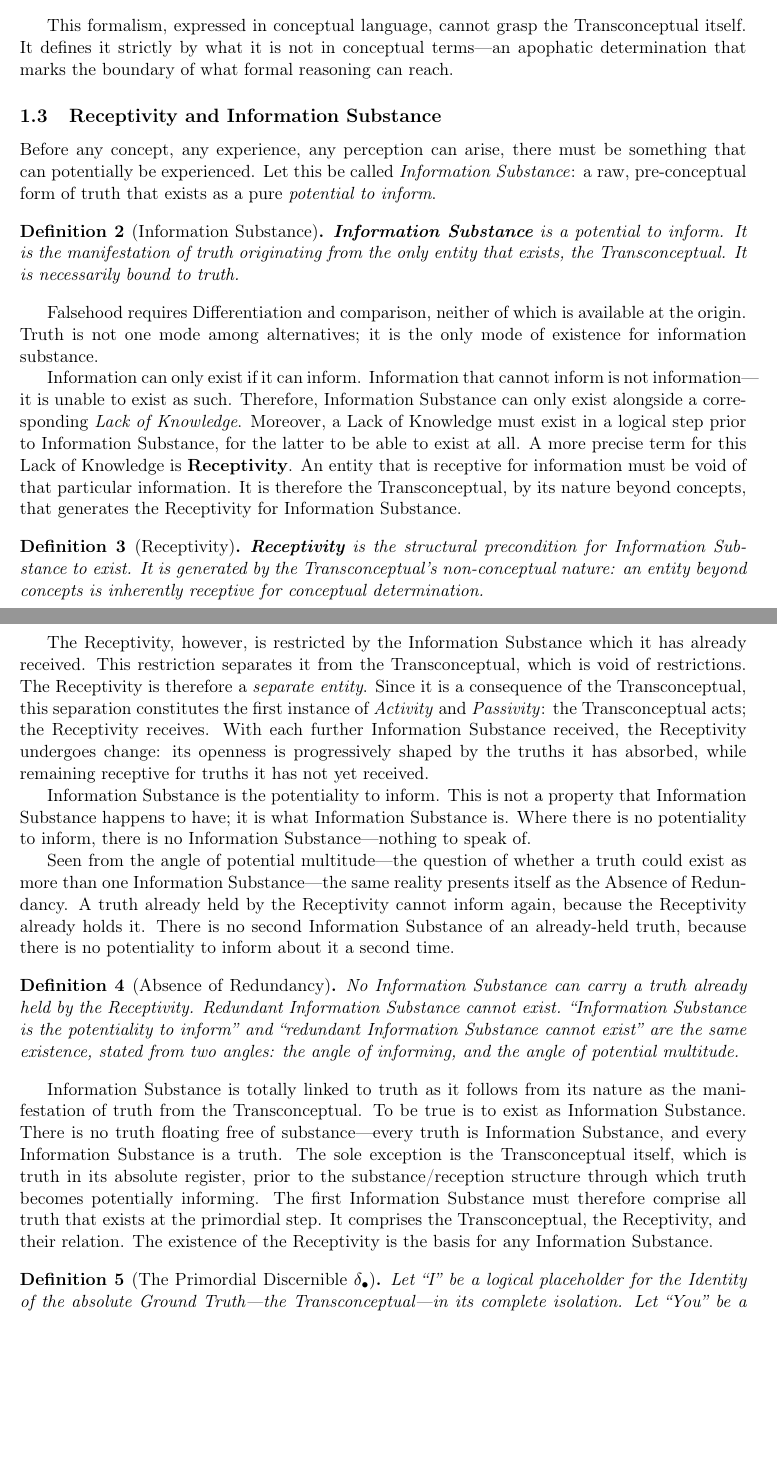
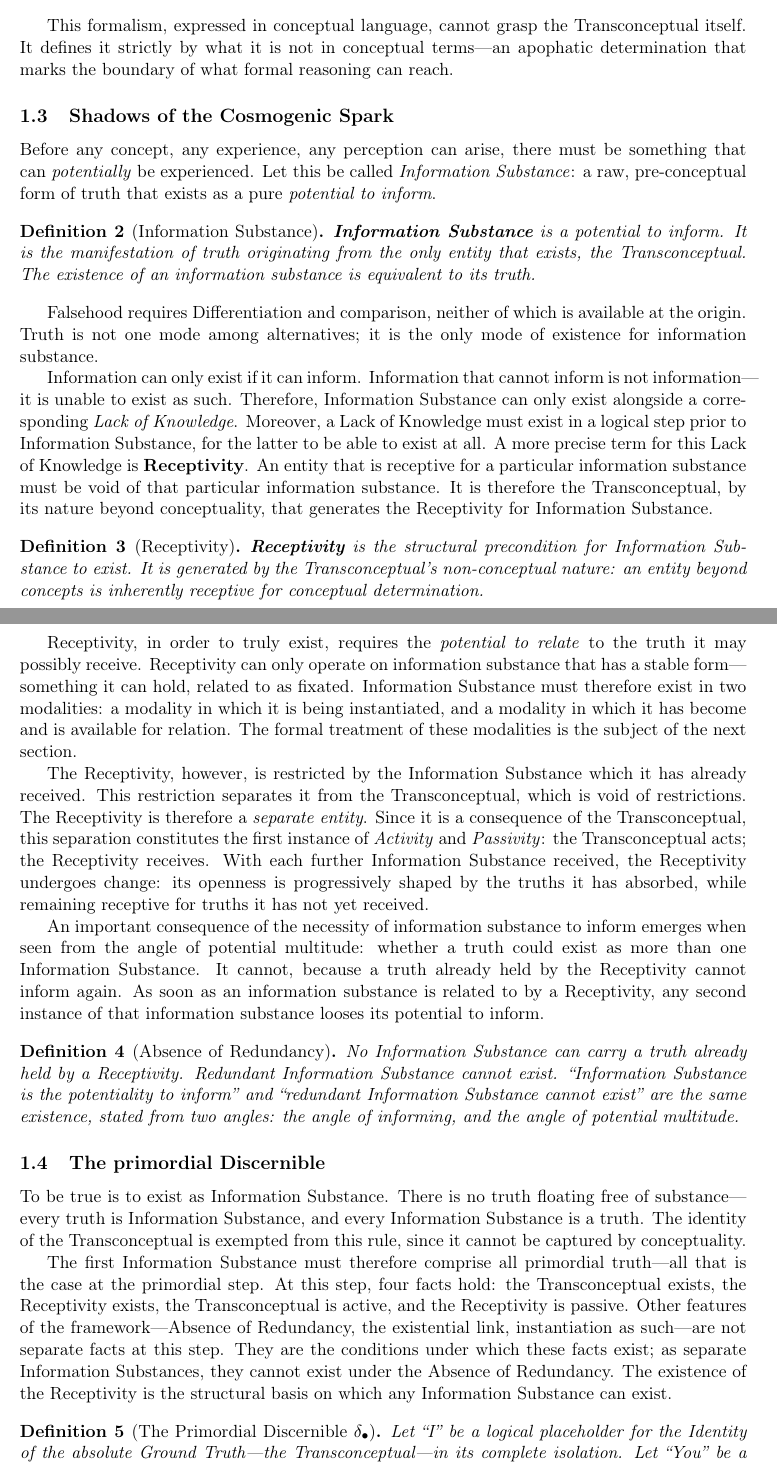
Before and after one commit to fschaef/hwut, a LaTeX paper (vut/engine/temporal_logic/document/ontology.tex): two parts of pages 2 and 3 of 22 before the commit and two parts of pages 2 and 3 of 23 after it, joined at a grey line, cut so that both start at the same text, the shorter picture padded with empty space. Compiled offline with pdfLaTeX.

Commit message:
progress

```diff
--- a/vut/engine/temporal_logic/document/ontology.tex
+++ b/vut/engine/temporal_logic/document/ontology.tex
@@ -125,17 +125,18 @@ Transconceptual itself. It defines it strictly by what it is not in conceptual
 terms---an apophatic determination that marks the boundary of what formal
 reasoning can reach.
 
-\subsection{Receptivity and Information Substance}
+\subsection{Shadows of the Cosmogenic Spark}
 
 Before any concept, any experience, any perception can arise, there must be
-something that can potentially be experienced. Let this be called
+something that can \textit{potentially} be experienced. Let this be called
 \textit{Information Substance}: a raw, pre-conceptual form of truth that exists
 as a pure \textit{potential to inform}.
 
 \begin{formalism}[Information Substance]
     \textbf{Information Substance} is a potential to inform. It is the
     manifestation of truth originating from the only entity that exists,
-    the Transconceptual. It is necessarily bound to truth.
+    the Transconceptual. The existence of an information substance is
+    equivalent to its truth.
 \end{formalism}
 
 Falsehood requires Differentiation and comparison, neither of which is
@@ -148,9 +149,9 @@ Substance can only exist alongside a corresponding \textit{Lack of Knowledge}.
 Moreover, a Lack of Knowledge must exist in a logical step prior to Information
 Substance, for the latter to be able to exist at all. A more precise term for
 this Lack of Knowledge is \textbf{Receptivity}. An entity that is receptive for
-information must be void of that particular information. It is therefore the
-Transconceptual, by its nature beyond concepts, that generates the Receptivity
-for Information Substance.
+a particular information substance must be void of that particular information
+substance. It is therefore the Transconceptual, by its nature beyond conceptuality,
+that generates the Receptivity for Information Substance.
 
 \begin{formalism}[Receptivity]
     \textbf{Receptivity} is the structural precondition for Information
@@ -158,6 +159,14 @@ for Information Substance.
     nature: an entity beyond concepts is inherently receptive for conceptual
     determination.
 \end{formalism}
+
+Receptivity, in order to truly exist, requires the \textit{potential to
+relate} to the truth it may possibly receive. Receptivity can only operate on
+information substance that has a stable form---something it can hold, related
+to as fixated. Information Substance must therefore exist in two modalities:
+a modality in which it is being instantiated, and a modality in which it has
+become and is available for relation. The formal treatment of these modalities
+is the subject of the next section.
 
 The Receptivity, however, is restricted by the Information Substance which it
 has already received. This restriction separates it from the Transconceptual,
@@ -169,36 +178,37 @@ Substance received, the Receptivity undergoes change: its openness is
 progressively shaped by the truths it has absorbed, while remaining receptive
 for truths it has not yet received.
 
-Information Substance is the potentiality to inform. This is not a property
-that Information Substance happens to have; it is what Information Substance
-is. Where there is no potentiality to inform, there is no Information
-Substance---nothing to speak of.
-
-Seen from the angle of potential multitude---the question of whether a truth
-could exist as more than one Information Substance---the same reality presents
-itself as the Absence of Redundancy. A truth already held by the Receptivity
-cannot inform again, because the Receptivity already holds it. There is no
-second Information Substance of an already-held truth, because there is no
-potentiality to inform about it a second time.
+An important consequence of the necessity of information substance to inform
+emerges when seen from the angle of potential multitude: whether a truth could
+exist as more than one Information Substance. It cannot, because a truth
+already held by the Receptivity cannot inform again. As soon as an information
+substance is related to by a Receptivity, any second instance of that information
+substance looses its potential to inform.
 
 \begin{formalism}[Absence of Redundancy]
-    No Information Substance can carry a truth already held by the Receptivity.
+    No Information Substance can carry a truth already held by a Receptivity.
     Redundant Information Substance cannot exist. ``Information Substance is
     the potentiality to inform'' and ``redundant Information Substance cannot
     exist'' are the same existence, stated from two angles: the angle of
     informing, and the angle of potential multitude.
 \end{formalism}
 
-Information Substance is totally linked to truth as it follows from its nature
-as the manifestation of truth from the Transconceptual. To be true is to exist
-as Information Substance. There is no truth floating free of substance---every
-truth is Information Substance, and every Information Substance is a truth. The
-sole exception is the Transconceptual itself, which is truth in its absolute
-register, prior to the substance/reception structure through which truth
-becomes potentially informing. The first Information Substance must therefore comprise all
-truth that exists at the primordial step. It comprises the Transconceptual, the
-Receptivity, and their relation. The existence of the Receptivity is the basis
-for any Information Substance.
+\subsection{The primordial Discernible}
+
+To be true is to exist as Information Substance. There is no truth floating
+free of substance---every truth is Information Substance, and every Information
+Substance is a truth. The identity of the Transconceptual is exempted from this
+rule, since it cannot be captured by conceptuality.
+
+The first Information Substance must therefore comprise all primordial
+truth---all that is the case at the primordial step. At this step, four facts
+hold: the Transconceptual exists, the Receptivity exists, the Transconceptual
+is active, and the Receptivity is passive. Other features of the
+framework---Absence of Redundancy, the existential link, instantiation as
+such---are not separate facts at this step. They are the conditions under which
+these facts exist; as separate Information Substances, they cannot exist
+under the Absence of Redundancy. The existence of the Receptivity is the
+structural basis on which any Information Substance can exist.
 
 \begin{formalism}[The Primordial Discernible $\delta_\bullet$]
     Let ``I'' be a logical placeholder for the Identity of the absolute Ground
```
